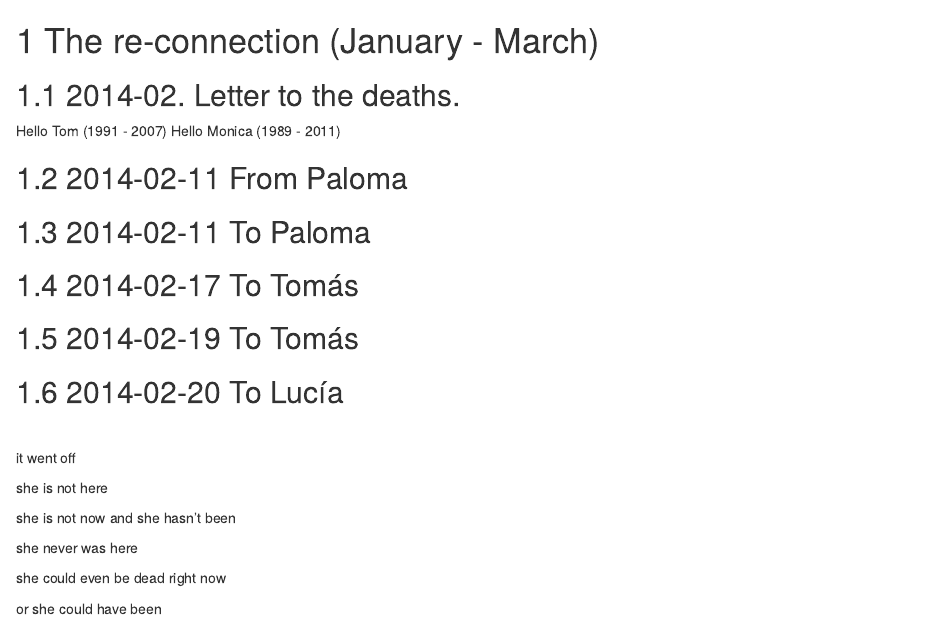
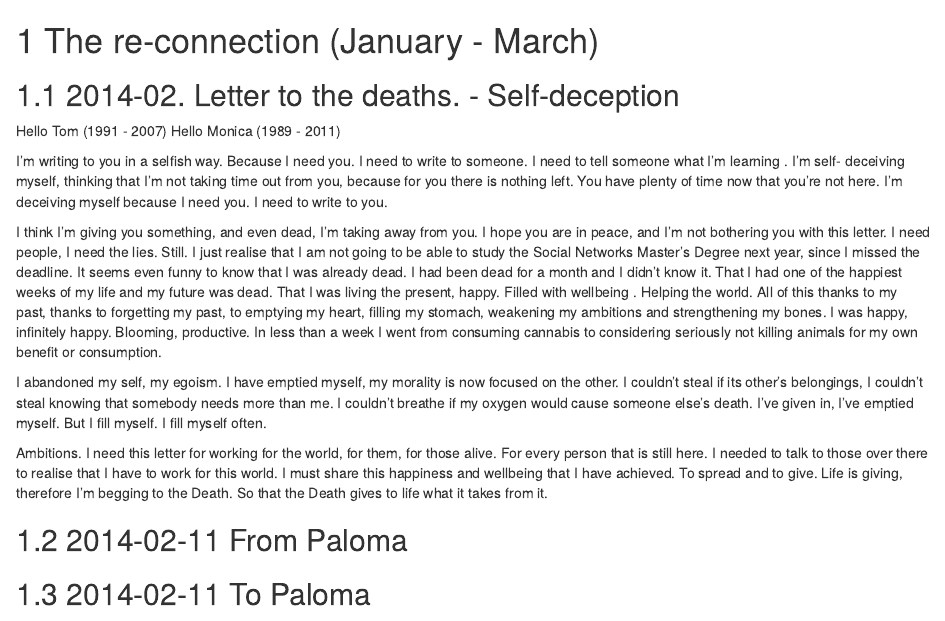
Before and after one commit to carlitofluito/letters2013-14, an R Markdown document (02-reconnect.Rmd): the page in a window 1100 px wide, from its top. Rendered offline with R 4.5, knitr and Pandoc, with nearby package versions; drawn as R Markdown's standard HTML page in place of the format the file asks for.

Commit message:
reconect

```diff
--- a/02-reconnect.Rmd
+++ b/02-reconnect.Rmd
@@ -1,8 +1,19 @@
 # The re-connection (January - March) {#reconnect}
 
-## 2014-02. Letter to the deaths.
+## 2014-02. Letter to the deaths. - Self-deception
 Hello Tom (1991 - 2007)
 Hello Monica (1989 - 2011)
+
+I’m writing to you in a selfish way. Because I need you. I need to write to someone. I need to tell someone what I’m learning . I’m self- deceiving  myself, thinking that I’m not taking time out from you, because for you there is nothing left. You have plenty of time now that you’re not here. I’m deceiving myself because I need you. I need to write to you.
+
+I think I’m giving you something, and even  dead, I’m taking away from you. I hope you are in peace, and I’m not bothering you with this letter.  I need people, I need the lies. Still. I just realise that I am not going to be able to study the Social Networks Master’s Degree next year, since I missed the deadline. It seems even  funny to know that I was already dead. I had been dead for a month and I didn’t know it. That I had one of the happiest weeks of my life and my future was dead. That I was living the present, happy. Filled with wellbeing . Helping the world. All of this thanks to my past, thanks to forgetting my past, to emptying my heart, filling my stomach, weakening my ambitions and strengthening my bones. I was happy, infinitely happy. Blooming, productive. In less than a week I went from consuming cannabis to considering seriously not killing  animals for my own benefit or consumption.
+
+I abandoned my self,  my egoism. I have emptied myself, my morality is now  focused on the other.  I couldn’t steal if its other’s belongings, I couldn’t steal knowing that somebody needs  more than me. I couldn’t breathe if my oxygen would cause someone else’s death. I’ve given in, I’ve emptied myself. But I fill myself. I fill myself often.
+
+Ambitions. I need this letter for working for the world, for them, for those alive. For every person that is still here. I needed to talk to those over there to realise that I have to work for this world. I must share this happiness and wellbeing that I have achieved. To spread and to give. Life is giving, therefore I’m begging to the Death. So that the Death gives to life what it takes from it.
+
+
+
 
 
 ## 2014-02-11 From Paloma
```
